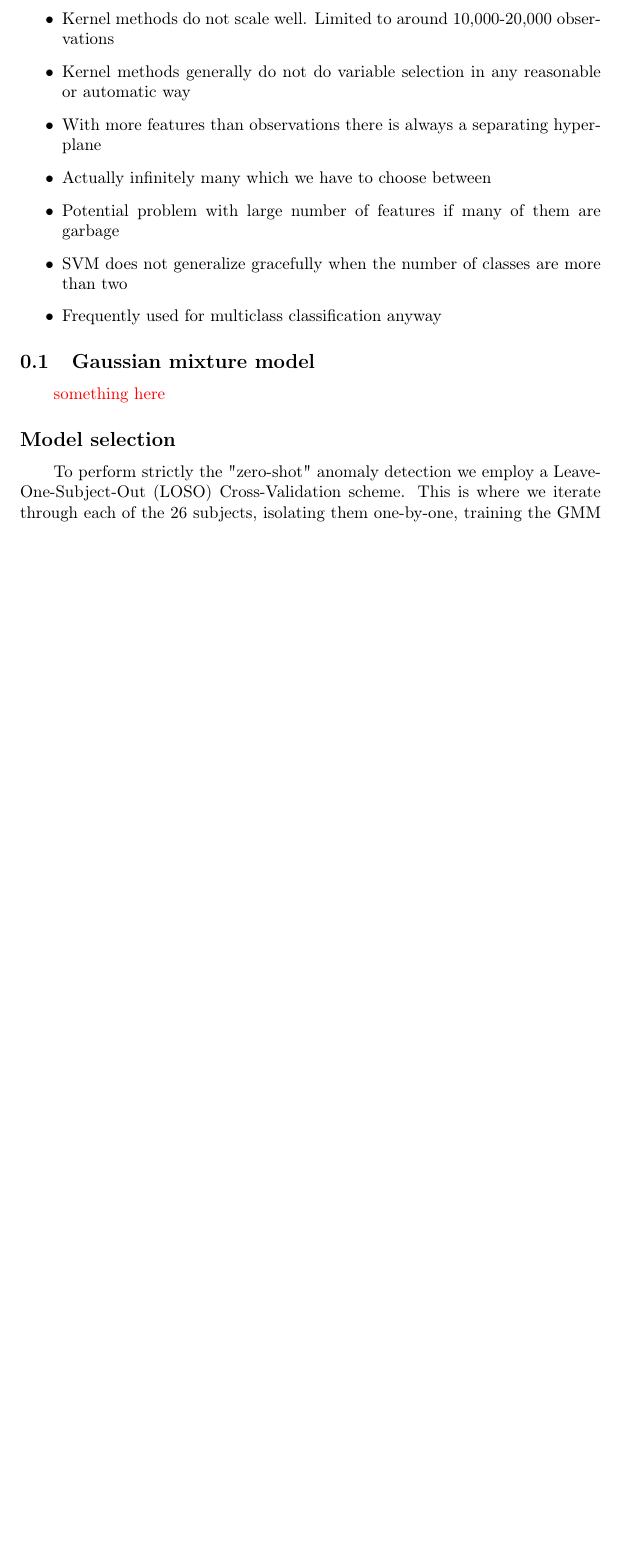
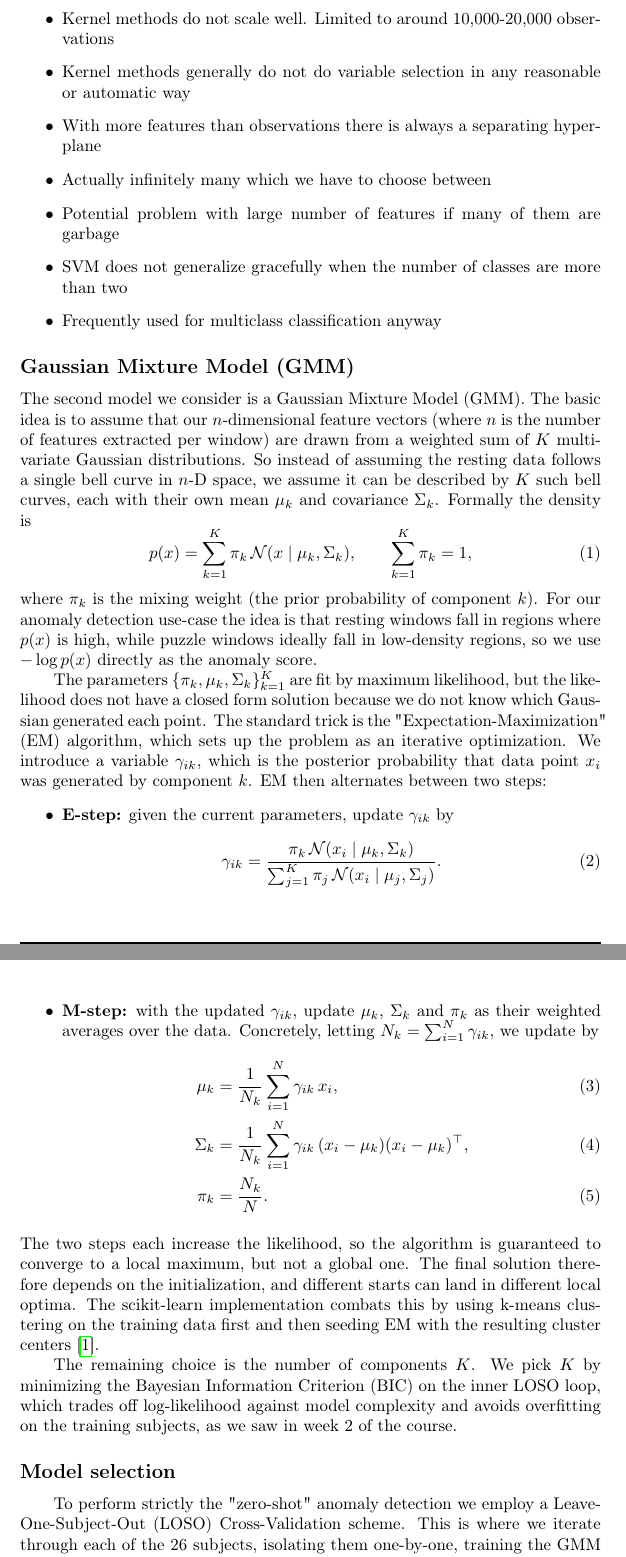
Before and after one commit to FrederikvSvane/biosignal-analysis, a LaTeX document (report/case2report.tex): part of page 4 of 11 before the commit and two parts of pages 4 and 5 of 13 after it, the two joined at a grey line, cut so that both start at the same text, the shorter picture padded with empty space. Compiled offline with pdfLaTeX.

Commit message:
Report section on GMM complete

```diff
--- a/report/case2report.tex
+++ b/report/case2report.tex
@@ -172,8 +172,30 @@ There are some downsides related to this model choice: \textcolor{red}{what is t
     \item Frequently used for multiclass classification anyway
 \end{itemize}
 
-\subsection{Gaussian mixture model}
-\textcolor{red}{something here}
+\subsection*{Gaussian Mixture Model (GMM)}
+\noindent
+The second model we consider is a Gaussian Mixture Model (GMM). The basic idea is to assume that our $n$-dimensional feature vectors (where $n$ is the number of features extracted per window) are drawn from a weighted sum of $K$ multivariate Gaussian distributions. So instead of assuming the resting data follows a single bell curve in $n$-D space, we assume it can be described by $K$ such bell curves, each with their own mean $\mu_k$ and covariance $\Sigma_k$. Formally the density is
+\begin{equation}
+    p(x) = \sum_{k=1}^{K} \pi_k \, \mathcal{N}(x \mid \mu_k, \Sigma_k), \qquad \sum_{k=1}^{K} \pi_k = 1,
+\end{equation}
+where $\pi_k$ is the mixing weight (the prior probability of component $k$). For our anomaly detection use-case the idea is that resting windows fall in regions where $p(x)$ is high, while puzzle windows ideally fall in low-density regions, so we use $-\log p(x)$ directly as the anomaly score.
+
+The parameters $\{\pi_k, \mu_k, \Sigma_k\}_{k=1}^{K}$ are fit by maximum likelihood, but the likelihood does not have a closed form solution because we do not know which Gaussian generated each point. The standard trick is the "Expectation-Maximization" (EM) algorithm, which sets up the problem as an iterative optimization. We introduce a variable $\gamma_{ik}$, which is the posterior probability that data point $x_i$ was generated by component $k$. EM then alternates between two steps:
+\begin{itemize}
+    \item \textbf{E-step:} given the current parameters, update $\gamma_{ik}$ by
+    \begin{equation}
+        \gamma_{ik} = \frac{\pi_k \, \mathcal{N}(x_i \mid \mu_k, \Sigma_k)}{\sum_{j=1}^{K} \pi_j \, \mathcal{N}(x_i \mid \mu_j, \Sigma_j)}.
+    \end{equation}
+    \item \textbf{M-step:} with the updated $\gamma_{ik}$, update $\mu_k$, $\Sigma_k$ and $\pi_k$ as their weighted averages over the data. Concretely, letting $N_k = \sum_{i=1}^{N} \gamma_{ik}$, we update by
+    \begin{align}
+        \mu_k    &= \frac{1}{N_k} \sum_{i=1}^{N} \gamma_{ik}\, x_i, \\
+        \Sigma_k &= \frac{1}{N_k} \sum_{i=1}^{N} \gamma_{ik}\, (x_i - \mu_k)(x_i - \mu_k)^\top, \\
+        \pi_k    &= \frac{N_k}{N}.
+    \end{align}
+\end{itemize}
+The two steps each increase the likelihood, so the algorithm is guaranteed to converge to a local maximum, but not a global one. The final solution therefore depends on the initialization, and different starts can land in different local optima. The scikit-learn implementation combats this by using k-means clustering on the training data first and then seeding EM with the resulting cluster centers~\cite{sklearn-gmm}.
+
+The remaining choice is the number of components $K$. We pick $K$ by minimizing the Bayesian Information Criterion (BIC) on the inner LOSO loop, which trades off log-likelihood against model complexity and avoids overfitting on the training subjects, as we saw in week 2 of the course.
 
 \subsection*{Model selection}
 % \textcolor{red}{this section needs to take both models into account, and maybe be a but more fluent}
```
Also changed, not shown: report/document.bib (added, +6 -0 lines), report/case2report.pdf.
